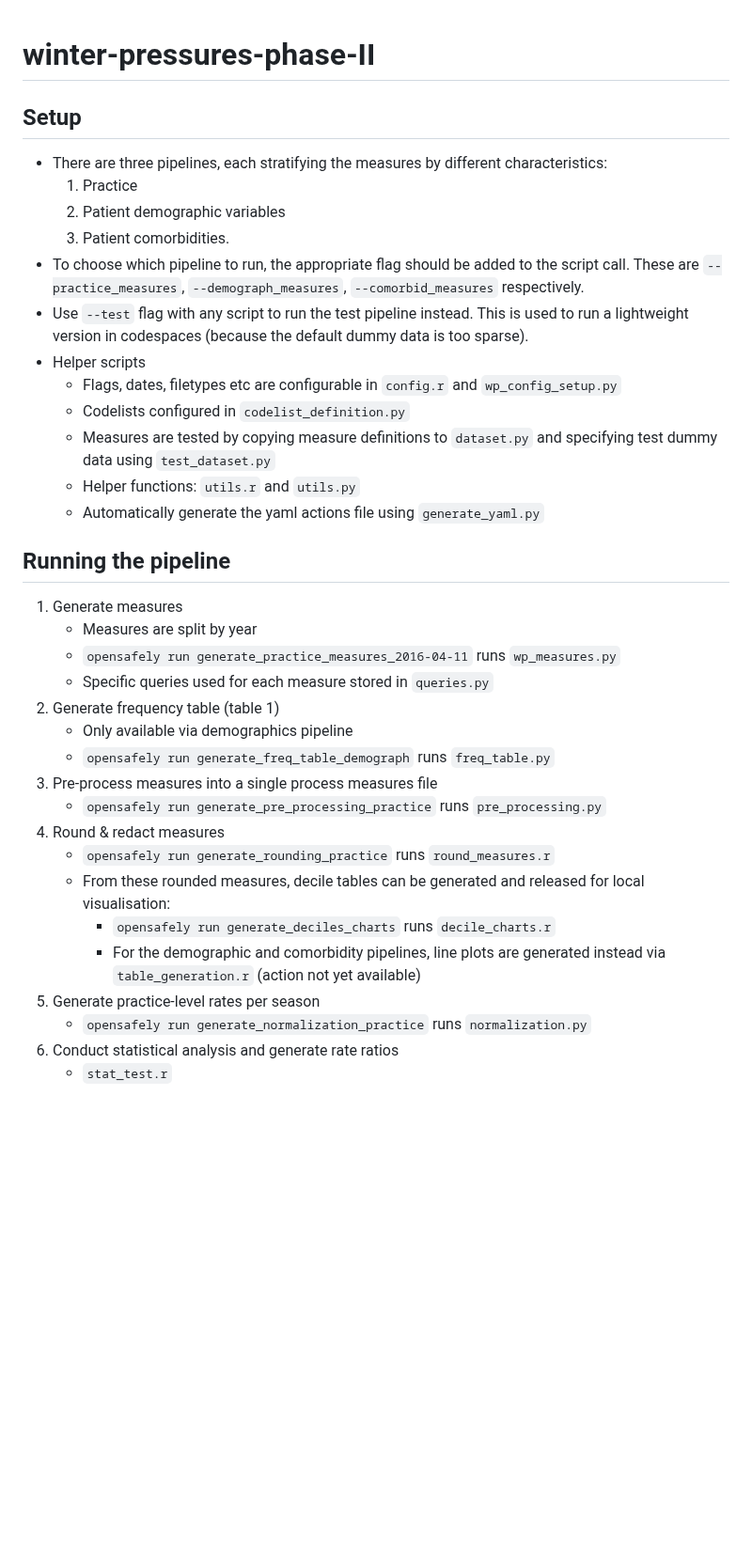
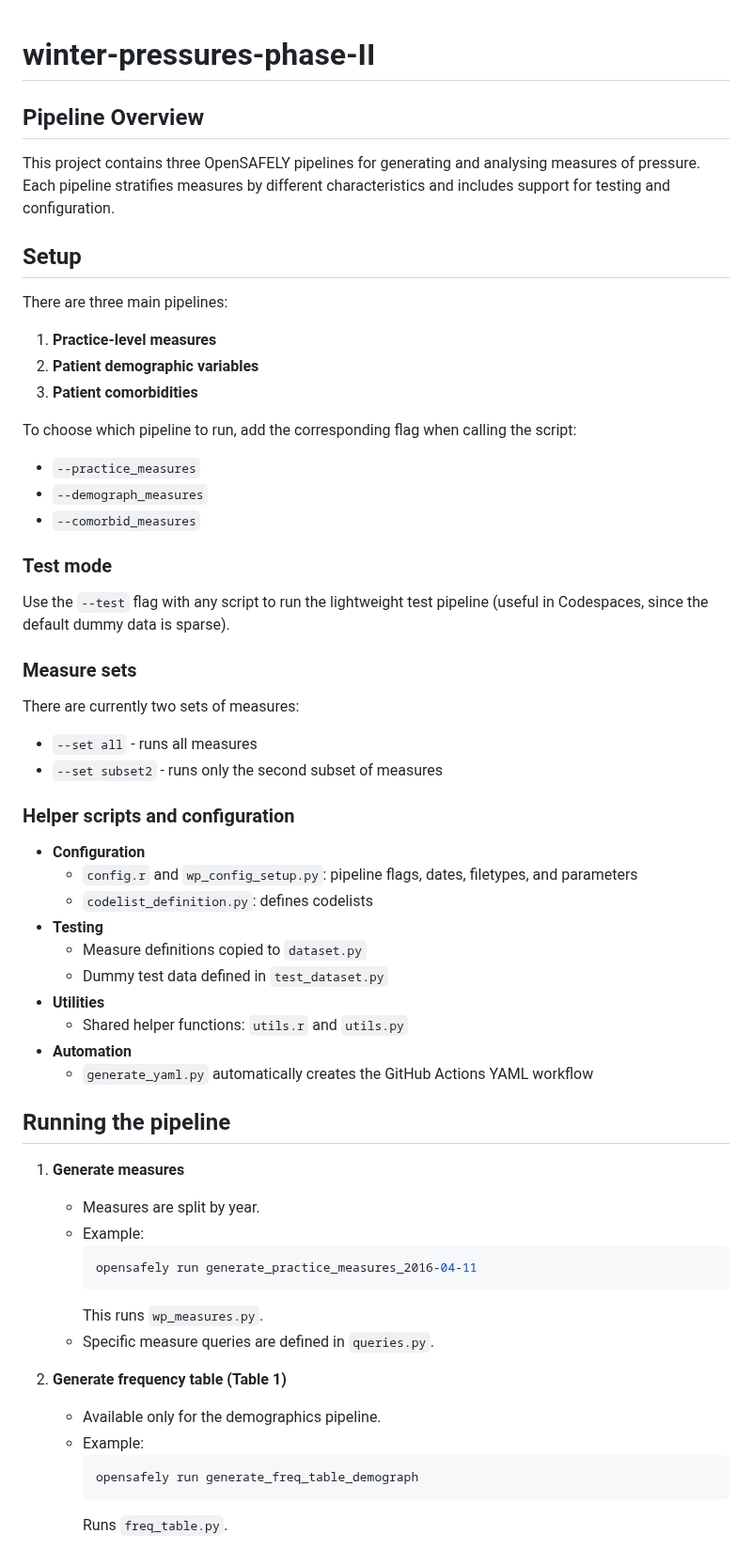
Before and after one commit to opensafely/winter-pressures-phase-II, a Markdown page: README.md, the part around one of its changes. Shown at 94% size. Drawn GitHub-style; blank space fills up the shorter version.

Commit message:
Enhance README with pipeline overview and usage details
Added an overview of the pipeline, detailed instructions for running each pipeline, and clarified the configuration and helper scripts.

````diff
--- a/README.md
+++ b/README.md
@@ -1,36 +1,58 @@
 # winter-pressures-phase-II
+
+## Pipeline Overview
+
+This project contains three OpenSAFELY pipelines for generating and analysing measures of pressure.
+Each pipeline stratifies measures by different characteristics and includes support for testing and configuration.
 
 ## Setup
 
-- There are three pipelines, each stratifying the measures by different characteristics:
-  1. Practice
-  2. Patient demographic variables
-  3. Patient comorbidities.
-- To choose which pipeline to run, the appropriate flag should be added to the script call. These are `--practice_measures`, `--demograph_measures`, `--comorbid_measures` respectively.
-- Use `--test` flag with any script to run the test pipeline instead. This is used to run a lightweight version in codespaces (because the default dummy data is too sparse).
-- Helper scripts
-   - Flags, dates, filetypes etc are configurable in `config.r` and `wp_config_setup.py`
-   - Codelists configured in `codelist_definition.py`
-   - Measures are tested by copying measure definitions to `dataset.py` and specifying test dummy data using `test_dataset.py`
-   - Helper functions: `utils.r` and `utils.py`
-   - Automatically generate the yaml actions file using `generate_yaml.py`
+There are three main pipelines:
+1. **Practice-level measures**
+2. **Patient demographic variables**
+3. **Patient comorbidities**
+
+To choose which pipeline to run, add the corresponding flag when calling the script:
+- `--practice_measures`
+- `--demograph_measures`
+- `--comorbid_measures`
+
+### Test mode
+Use the `--test` flag with any script to run the lightweight test pipeline (useful in Codespaces, since the default dummy data is sparse).
+
+### Measure sets
+There are currently two sets of measures:
+- `--set all` - runs all measures
+- `--set subset2` - runs only the second subset of measures
+
+### Helper scripts and configuration
+- **Configuration**
+  - `config.r` and `wp_config_setup.py`: pipeline flags, dates, filetypes, and parameters
+  - `codelist_definition.py`: defines codelists
+- **Testing**
+  - Measure definitions copied to `dataset.py`
+  - Dummy test data defined in `test_dataset.py`
+- **Utilities**
+  - Shared helper functions: `utils.r` and `utils.py`
+- **Automation**
+  - `generate_yaml.py` automatically creates the GitHub Actions YAML workflow
 
 ## Running the pipeline
-1. Generate measures
-   - Measures are split by year
-   - `opensafely run generate_practice_measures_2016-04-11` runs `wp_measures.py`
-   - Specific queries used for each measure stored in `queries.py`
-2. Generate frequency table (table 1)
-   - Only available via demographics pipeline
-   - `opensafely run generate_freq_table_demograph` runs `freq_table.py`
-4. Pre-process measures into a single process measures file
-   - `opensafely run generate_pre_processing_practice` runs `pre_processing.py`
-5. Round & redact measures
-   - `opensafely run generate_rounding_practice` runs `round_measures.r`
-   - From these rounded measures, decile tables can be generated and released for local visualisation:
-      - `opensafely run generate_deciles_charts` runs `decile_charts.r`
-      - For the demographic and comorbidity pipelines, line plots are generated instead via `table_generation.r` (action not yet available)
-6. Generate practice-level rates per season
-   - `opensafely run generate_normalization_practice` runs `normalization.py`
-7. Conduct statistical analysis and generate rate ratios
-   - `stat_test.r`
+
+1. **Generate measures**
+   - Measures are split by year.
+   - Example:
+     ```bash
+     opensafely run generate_practice_measures_2016-04-11
+     ```
+     This runs `wp_measures.py`.
+   - Specific measure queries are defined in `queries.py`.
+
+2. **Generate frequency table (Table 1)**
+   - Available only for the demographics pipeline.
+   - Example:
+     ```bash
+     opensafely run generate_freq_table_demograph
+     ```
+     Runs `freq_table.py`.
+
````
Also changed, not shown: other parts of README.md (+31 -0 lines).
